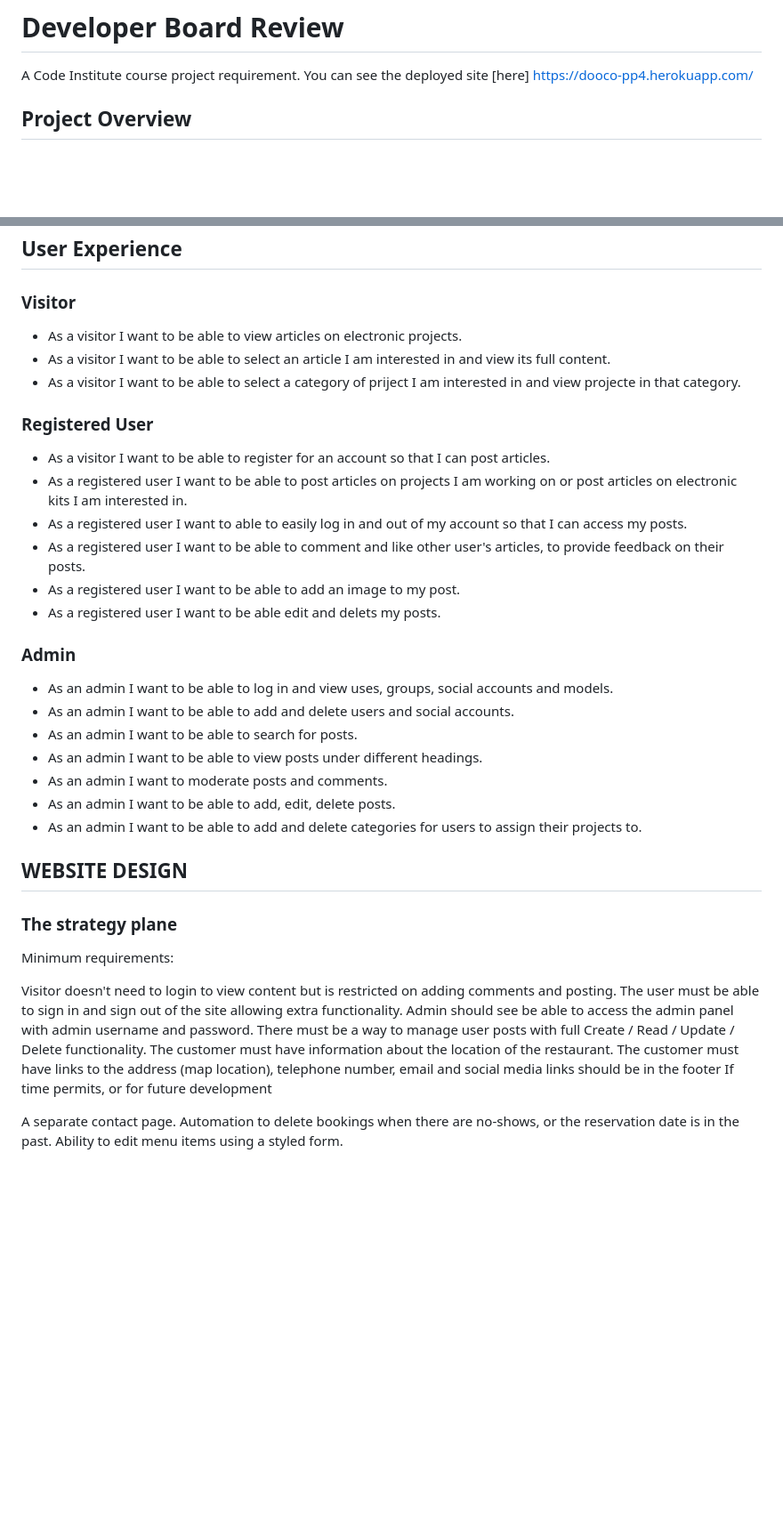
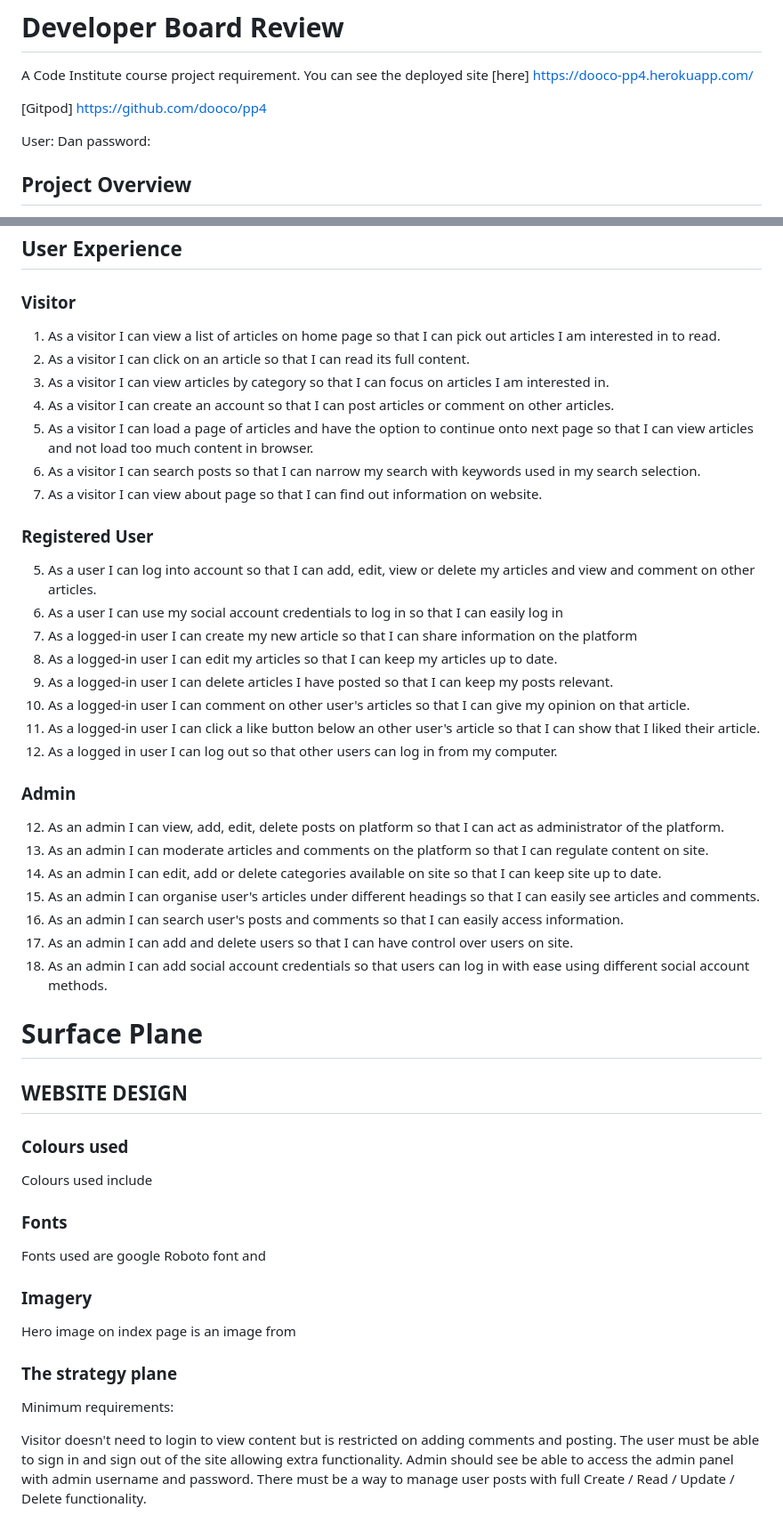
Before and after one commit to dooco/pp4, a Markdown page: README.md, 2 parts joined by grey strips. Shown: that part at 89% size. Rendered like a GitHub page; blank space fills up the shorter version.

```diff
--- a/README.md
+++ b/README.md
@@ -1,32 +1,57 @@
 # Developer Board Review
 
 A Code Institute course project requirement. You can see the deployed site [here] https://dooco-pp4.herokuapp.com/
+
+[Gitpod] https://github.com/dooco/pp4
+
+User: Dan
+password:
+
+
 ## Project Overview
 The aim of this project is to demonstrate skills in developing a Full Stack Application using the Django framework accomplished through a blog syle application where a community of electronic hobbiests post their projects and comment on others.
 ## Introduction
 A hobby electronic and microprocessor development site where users can post articles and can add comments in order to build a community of developers sharing their creations. This blog style website can provide a platform for hobbyists to showcase their electronic and microprocessor projects and connect with other like-minded individuals. Users can post their projects along with detailed descriptions and images allowing other users to learn from and appreciate their work. Additionally, comments and likes can provide a means for users to share feedback, offer advice, and show their support for fellow hobbyists. This can lead to a vibrant community of makers, where users can learn from each other, collaborate on projects, and push the boundaries of hobby electronics and microprocessor development.
 ## User Experience
 ### Visitor
-* As a visitor I want to be able to view articles on electronic projects.
-* As a visitor I want to be able to select an article I am interested in and view its full content.
-* As a visitor I want to be able to select a category of priject I am interested in and view projecte in that category.
+1. As a visitor I can view a list of articles on home page so that I can pick out articles I am interested in to read.
+2. As a visitor I can click on an article so that I can read its full content.
+3. As a visitor I can view articles by category so that I can focus on articles I am interested in.
+4. As a visitor I can create an account so that I can post articles or comment on other articles.
+17. As a visitor I can load a page of articles and have the option to continue onto next page so that I can view articles and not load too much content in browser.
+19. As a visitor I can search posts so that I can narrow my search with keywords used in my search selection.
+20. As a visitor I can view about page so that I can find out information on website.
 ### Registered User
-* As a visitor I want to be able to register for an account so that I can post articles.
-* As a registered user I want to be able to post articles on projects I am working on or post articles on electronic kits I am interested in.
-* As a registered user I want to able to easily log in and out of my account so that I can access my posts.
-* As a registered user I want to be able to comment and like other user's articles, to provide feedback on their posts.
-* As a registered user I want to be able to add an image to my post.
-* As a registered user I want to be able edit and delets my posts.
+
+5. As a user I can log into account so that I can add, edit, view or delete my articles and view and comment on other articles.
+6. As a user I can use my social account credentials to log in so that I can easily log in
+7. As a logged-in user I can create my new article so that I can share information on the platform
+8. As a logged-in user I can edit my articles so that I can keep my articles up to date.
+9. As a logged-in user I can delete articles I have posted so that I can keep my posts relevant.
+10. As a logged-in user I can comment on other user's articles so that I can give my opinion on that article.
+11. As a logged-in user I can click a like button below an other user's article so that I can show that I liked their article.
+18. As a logged in user I can log out so that other users can log in from my computer.
 ### Admin
-* As an admin I want to be able to log in and view uses, groups, social accounts and models.
-* As an admin I want to be able to add and delete users and social accounts.
-* As an admin I want to be able to search for posts.
-* As an admin I want to be able to view posts under different headings.
-* As an admin I want to moderate posts and comments.
-* As an admin I want to be able to add, edit, delete posts.
-* As an admin I want to be able to add and delete categories for users to assign their projects to.
+12. As an admin I can view, add, edit, delete posts on platform so that I can act as administrator of the platform.
+13. As an admin I can moderate articles and comments on the platform so that I can regulate content on site.
+14. As an admin I can edit, add or delete categories available on site so that I can keep site up to date.
+15. As an admin I can organise user's articles under different headings so that I can easily see articles and comments.
+16. As an admin I can search user's posts and comments so that I can easily access information.
+21. As an admin I can add and delete users so that I can have control over users on site.
+22. As an admin I can add social account credentials so that users can log in with ease using different social account methods.
 
+
+
+# Surface Plane
 ## WEBSITE DESIGN
+
+### Colours used
+Colours used include
+### Fonts
+Fonts used are google Roboto font and
+### Imagery
+Hero image on index page is an image from
+
 ### The strategy plane
 Minimum requirements:
 
@@ -34,11 +59,5 @@ Visitor doesn't need to login to view content but is restricted on adding commen
 The user must be able to sign in and sign out of the site allowing extra functionality.
 Admin should see be able to access the admin panel with admin username and password.
 There must be a way to manage user posts with full Create / Read / Update / Delete functionality.
-The customer must have information about the location of the restaurant.
-The customer must have links to the address (map location), telephone number, email and social media links should be in the footer
-If time permits, or for future development
 
-A separate contact page.
-Automation to delete bookings when there are no-shows, or the reservation date is in the past.
-Ability to edit menu items using a styled form.
 
```
Also changed, not shown: other parts of README.md (+14 -2 lines), static/images/hero-img-h300.png (added), static/images/pp4-detail-wireframe.png (added), static/images/pp4-home-wireframe.png (added), 6 other files.
